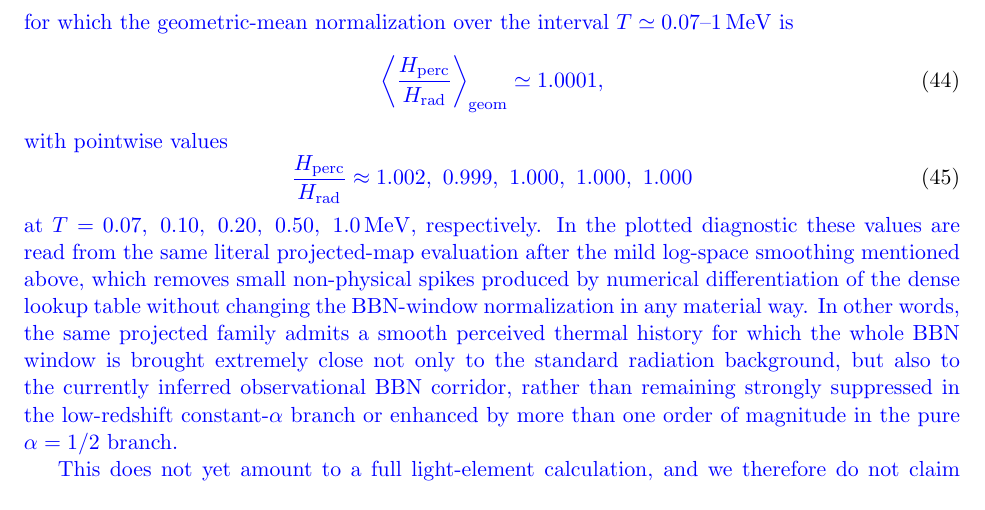
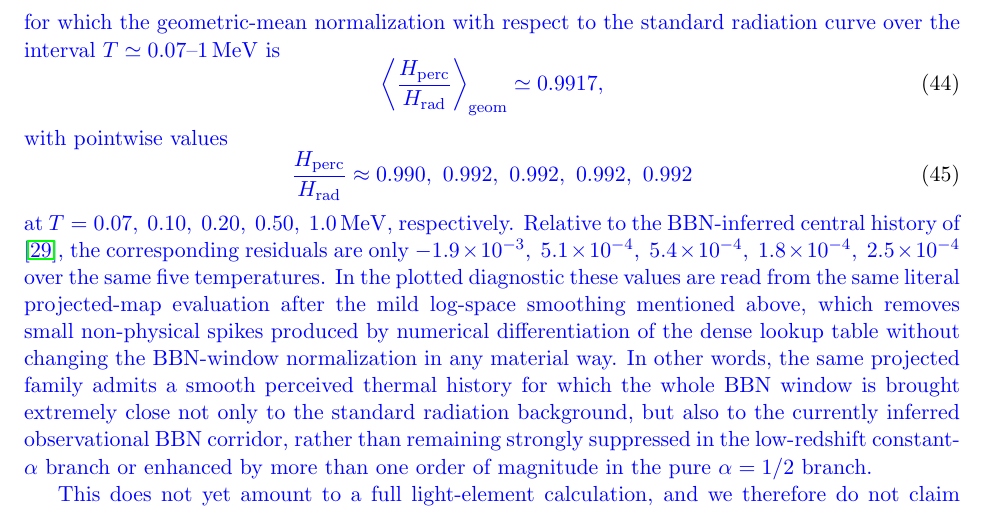
Before and after one commit to robertmonjo/hippopede, a LaTeX paper (main-hippopede.tex): part of page 15 of 16, cut so that both start at the same text. Compiled offline with pdfLaTeX.

Commit message:
Clarify BBN residual interpretation in appendix

```diff
--- a/main-hippopede.tex
+++ b/main-hippopede.tex
@@ -445,21 +445,21 @@ z_c\sim 1.6\times10^4,\qquad \Delta=2,
 z_c=1.616\times10^4,\qquad \Delta=2,
 }
 \end{equation}
-\blue{for which the geometric-mean normalization over the interval $T\simeq0.07$--$1\,\mathrm{MeV}$ is}
+\blue{for which the geometric-mean normalization with respect to the standard radiation curve over the interval $T\simeq0.07$--$1\,\mathrm{MeV}$ is}
 \begin{equation}
 \blue{
 \left\langle \frac{H_{\mathrm{perc}}}{H_{\mathrm{rad}}}\right\rangle_{\mathrm{geom}}
-\simeq 1.0001,
+\simeq 0.9917,
 }
 \end{equation}
 \blue{with pointwise values}
 \begin{equation}
 \blue{
 \frac{H_{\mathrm{perc}}}{H_{\mathrm{rad}}}\approx
-1.002,\ 0.999,\ 1.000,\ 1.000,\ 1.000
+0.990,\ 0.992,\ 0.992,\ 0.992,\ 0.992
 }
 \end{equation}
-\blue{at $T=0.07,\ 0.10,\ 0.20,\ 0.50,\ 1.0\,\mathrm{MeV}$, respectively. In the plotted diagnostic these values are read from the same literal projected-map evaluation after the mild log-space smoothing mentioned above, which removes small non-physical spikes produced by numerical differentiation of the dense lookup table without changing the BBN-window normalization in any material way. In other words, the same projected family admits a smooth perceived thermal history for which the whole BBN window is brought extremely close not only to the standard radiation background, but also to the currently inferred observational BBN corridor, rather than remaining strongly suppressed in the low-redshift constant-$\alpha$ branch or enhanced by more than one order of magnitude in the pure $\alpha=1/2$ branch.}
+\blue{at $T=0.07,\ 0.10,\ 0.20,\ 0.50,\ 1.0\,\mathrm{MeV}$, respectively. Relative to the BBN-inferred central history of \cite{schoneberg2024bbn}, the corresponding residuals are only $-1.9\times10^{-3},\ 5.1\times10^{-4},\ 5.4\times10^{-4},\ 1.8\times10^{-4},\ 2.5\times10^{-4}$ over the same five temperatures. In the plotted diagnostic these values are read from the same literal projected-map evaluation after the mild log-space smoothing mentioned above, which removes small non-physical spikes produced by numerical differentiation of the dense lookup table without changing the BBN-window normalization in any material way. In other words, the same projected family admits a smooth perceived thermal history for which the whole BBN window is brought extremely close not only to the standard radiation background, but also to the currently inferred observational BBN corridor, rather than remaining strongly suppressed in the low-redshift constant-$\alpha$ branch or enhanced by more than one order of magnitude in the pure $\alpha=1/2$ branch.}
 
 \blue{This does not yet amount to a full light-element calculation, and we therefore do not claim in this paper that the primordial abundances are already reproduced in detail. Nevertheless, the numerical result is strong enough to support a more focused statement: within the projected-hyperconical interpretation, the apparent thermal history can be made quantitatively compatible with both the normalization and the asymptotic $T^2$ scaling expected for a BBN-like radiation era, provided one allows a smooth transition from the low-redshift phenomenological value $\alpha\simeq0.283$ to the asymptotic physical value $\alpha=1/2$. A complete BBN claim would then require the next layer of analysis, namely a consistent treatment of $g_{*S}(T)$, the weak-interaction freeze-out, and the light-element reaction network.}
 
```
